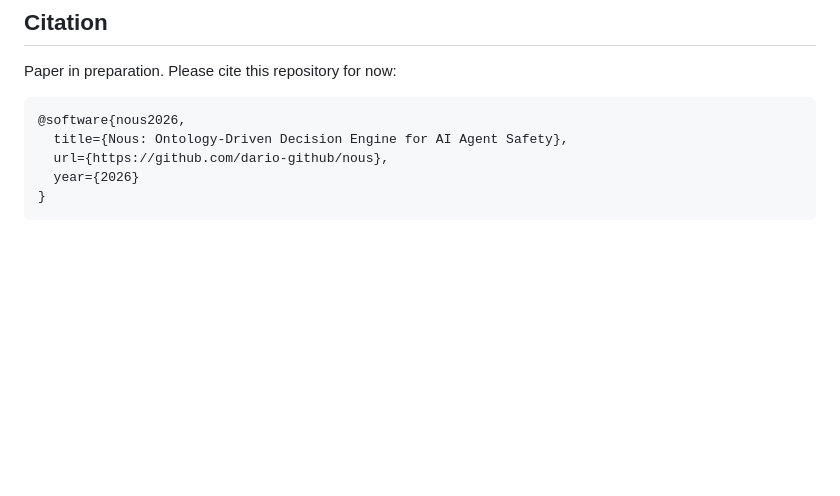
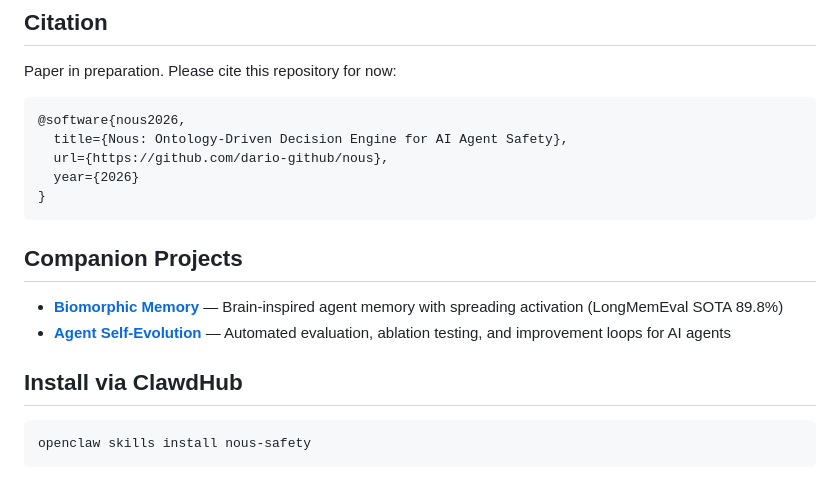
Before and after one commit to dario-github/nous, a Markdown page: README.md, the part around the change. Drawn GitHub-style; blank space fills up the shorter version.

Commit message:
docs: add companion projects and ClawdHub install

````diff
--- a/README.md
+++ b/README.md
@@ -143,3 +143,14 @@ Paper in preparation. Please cite this repository for now:
   year={2026}
 }
 ```
+
+## Companion Projects
+
+- [**Biomorphic Memory**](https://github.com/dario-github/biomorphic-memory) — Brain-inspired agent memory with spreading activation (LongMemEval SOTA 89.8%)
+- [**Agent Self-Evolution**](https://github.com/dario-github/agent-self-evolution) — Automated evaluation, ablation testing, and improvement loops for AI agents
+
+## Install via ClawdHub
+
+```bash
+openclaw skills install nous-safety
+```
````
